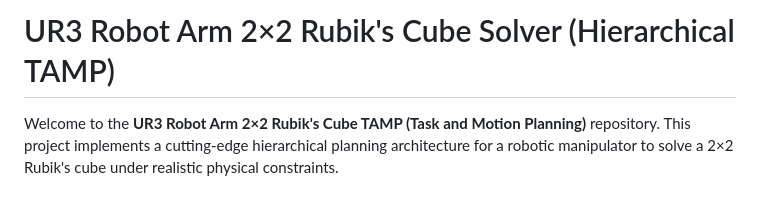
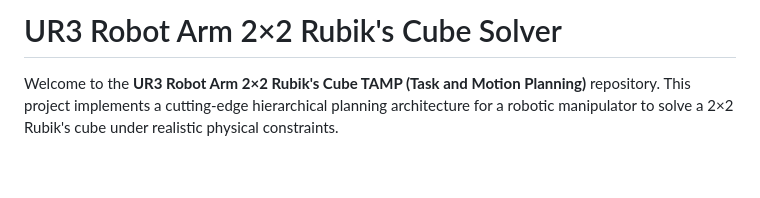
Before and after one commit to gallego-c/practica-final-ra-manipuladors, a Markdown page: README.md, the part around the change. GitHub-like rendering; blank space fills up the shorter version.

```diff
--- a/README.md
+++ b/README.md
@@ -1,4 +1,4 @@
-# UR3 Robot Arm 2×2 Rubik's Cube Solver (Hierarchical TAMP)
+# UR3 Robot Arm 2×2 Rubik's Cube Solver
 
 Welcome to the **UR3 Robot Arm 2×2 Rubik's Cube TAMP (Task and Motion Planning)** repository. This project implements a cutting-edge hierarchical planning architecture for a robotic manipulator to solve a 2×2 Rubik's cube under realistic physical constraints.
 
```
